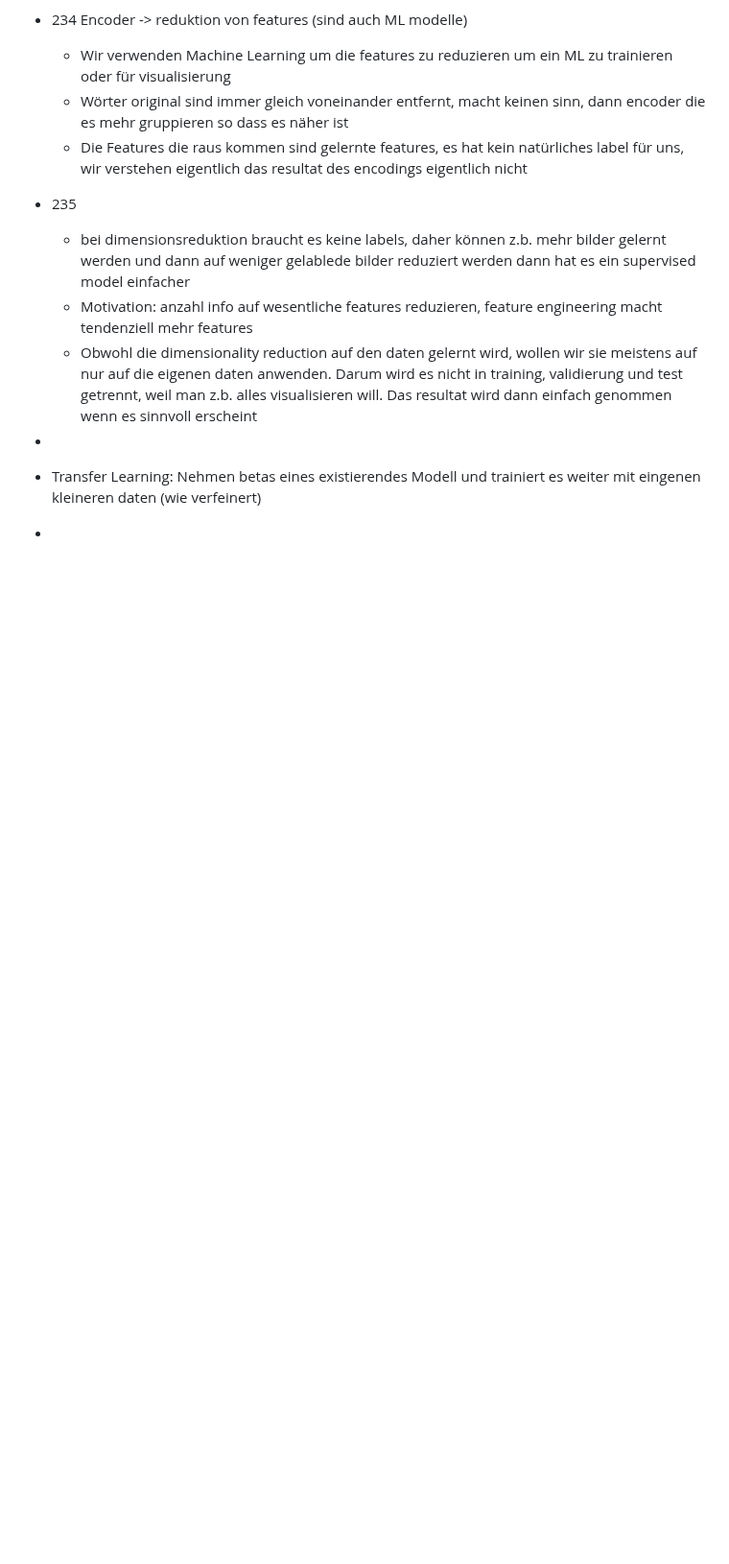
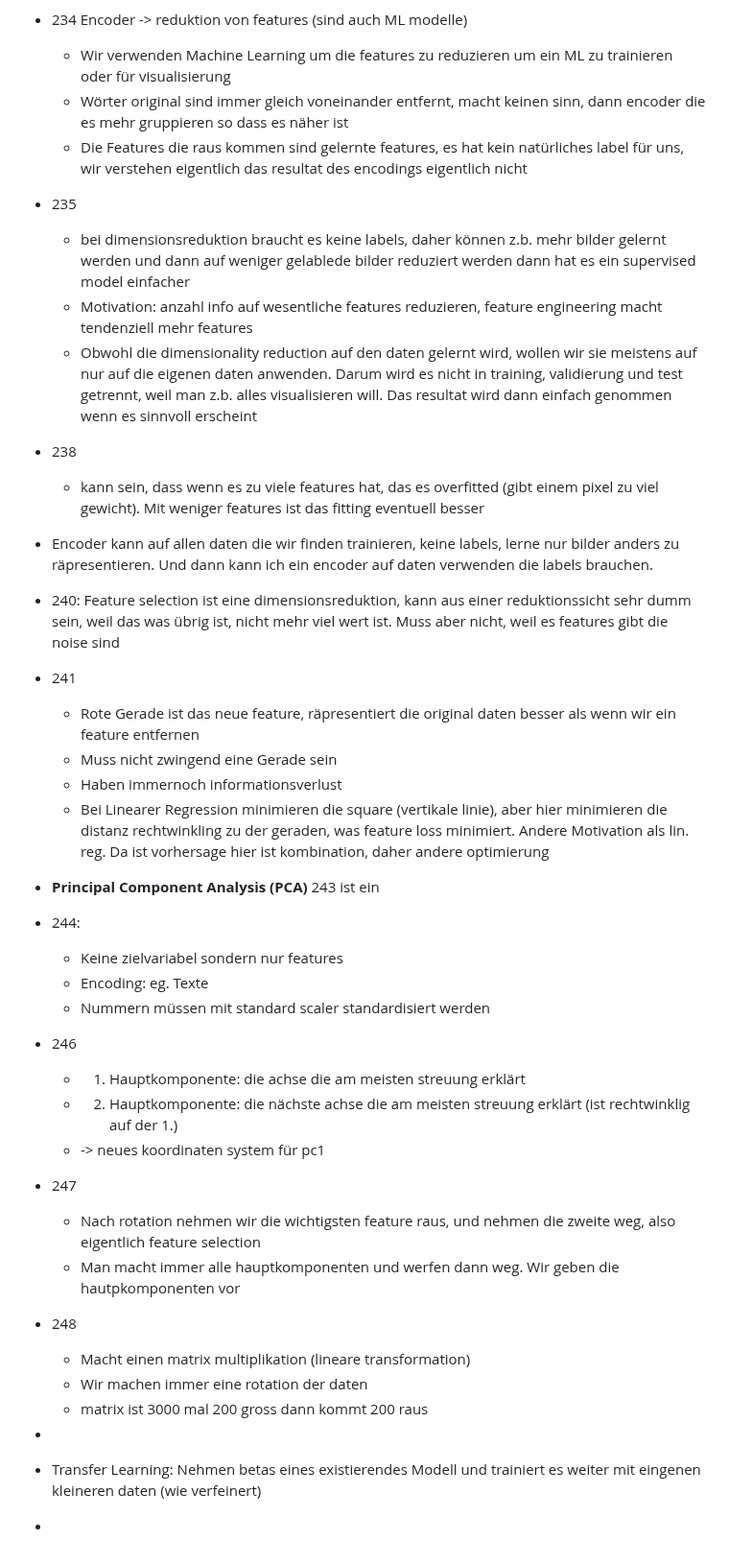
Before and after one commit to Nora-Olivia-Ammann/cas_data_science, a Markdown page: 0_Notes/09_Machine_Learning.md, the part around the change. Shown at 96% size. Rendered like a GitHub page; blank space fills up the shorter version.

```diff
--- a/0_Notes/09_Machine_Learning.md
+++ b/0_Notes/09_Machine_Learning.md
@@ -585,7 +585,33 @@
   - bei dimensionsreduktion braucht es keine labels, daher können z.b. mehr bilder gelernt werden und dann auf weniger gelablede bilder reduziert werden dann hat es ein supervised model einfacher
   - Motivation: anzahl info auf wesentliche features reduzieren, feature engineering macht tendenziell mehr features
   - Obwohl die dimensionality reduction auf den daten gelernt wird, wollen wir sie meistens auf nur auf die eigenen daten anwenden. Darum wird es nicht in training, validierung und test getrennt, weil man z.b. alles visualisieren will. Das resultat wird dann einfach genommen wenn es sinnvoll erscheint
+- 238
+  - kann sein, dass wenn es zu viele features hat, das es overfitted (gibt einem pixel zu viel gewicht). Mit weniger features ist das fitting eventuell besser
+- Encoder kann auf allen daten die wir finden trainieren, keine labels, lerne nur bilder anders zu räpresentieren. Und dann kann ich ein encoder auf daten verwenden die labels brauchen.
+- 240: Feature selection ist eine dimensionsreduktion, kann aus einer reduktionssicht sehr dumm sein, weil das was übrig ist, nicht mehr viel wert ist. Muss aber nicht, weil es features gibt die noise sind
+- 241
+  - Rote Gerade ist das neue feature, räpresentiert die original daten besser als wenn wir ein feature entfernen
+  - Muss nicht zwingend eine Gerade sein
+  - Haben immernoch informationsverlust
+  - Bei Linearer Regression minimieren die square (vertikale linie), aber hier minimieren die distanz rechtwinkling zu der geraden, was feature loss minimiert. Andere Motivation als lin. reg. Da ist vorhersage hier ist kombination, daher andere optimierung
+- **Principal Component Analysis (PCA)** 243 ist ein
+- 244:
+  - Keine zielvariabel sondern nur features
+  - Encoding: eg. Texte
+  - Nummern müssen mit standard scaler standardisiert werden
+- 246
+  - 1. Hauptkomponente: die achse die am meisten streuung erklärt
+  - 2. Hauptkomponente: die nächste achse die am meisten streuung erklärt (ist rechtwinklig auf der 1.)
+  - -> neues koordinaten system für pc1
+- 247
+  - Nach rotation nehmen wir die wichtigsten feature raus, und nehmen die zweite weg, also eigentlich feature selection
+  - Man macht immer alle hauptkomponenten und werfen dann weg. Wir geben die hautpkomponenten vor
+- 248
+  - Macht einen matrix multiplikation (lineare transformation)
+  - Wir machen immer eine rotation der daten
+  - matrix ist 3000 mal 200 gross dann kommt 200 raus
 -
+
 
 - Transfer Learning: Nehmen betas eines existierendes Modell und trainiert es weiter mit eingenen kleineren daten (wie verfeinert)
 -
```
